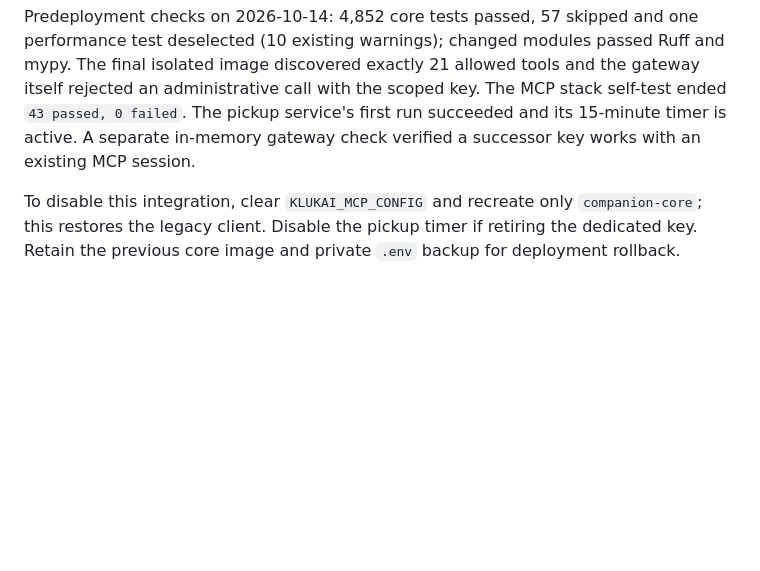
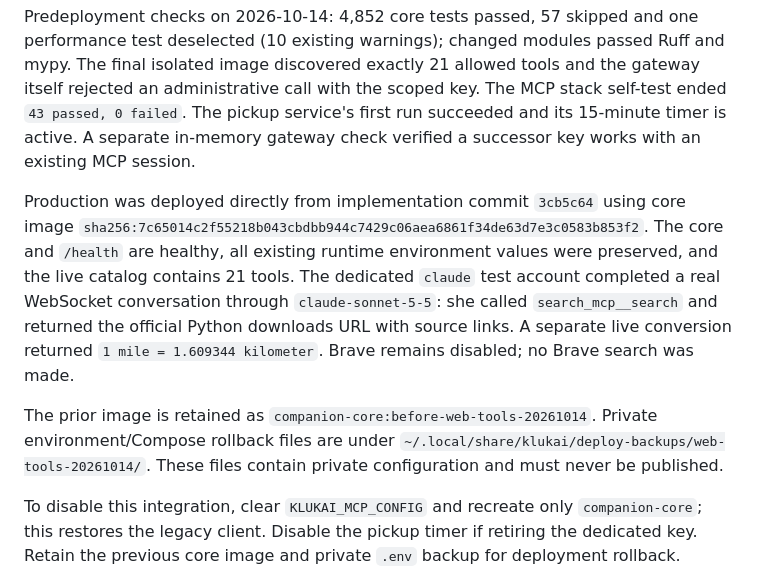
Before and after one commit to Al-Sarraf-Tech/klukai, a Markdown page: docs/handoff/2026-10-14-web-tools.md, the part around the change. Drawn GitHub-style; blank space fills up the shorter version.

Commit message:
docs: record production web-tool verification

```diff
--- a/docs/handoff/2026-10-14-web-tools.md
+++ b/docs/handoff/2026-10-14-web-tools.md
@@ -61,6 +61,20 @@ The MCP stack self-test ended `43 passed, 0 failed`. The pickup service's first
 run succeeded and its 15-minute timer is active. A separate in-memory gateway
 check verified a successor key works with an existing MCP session.
 
+Production was deployed directly from implementation commit `3cb5c64` using
+core image `sha256:7c65014c2f55218b043cbdbb944c7429c06aea6861f34de63d7e3c0583b853f2`.
+The core and `/health` are healthy, all existing runtime environment values
+were preserved, and the live catalog contains 21 tools. The dedicated `claude`
+test account completed a real WebSocket conversation through
+`claude-sonnet-5-5`: she called `search_mcp__search` and returned the official
+Python downloads URL with source links. A separate live conversion returned
+`1 mile = 1.609344 kilometer`. Brave remains disabled; no Brave search was made.
+
+The prior image is retained as `companion-core:before-web-tools-20261014`.
+Private environment/Compose rollback files are under
+`~/.local/share/klukai/deploy-backups/web-tools-20261014/`. These files contain
+private configuration and must never be published.
+
 To disable this integration, clear `KLUKAI_MCP_CONFIG` and recreate only
 `companion-core`; this restores the legacy client. Disable the pickup timer if
 retiring the dedicated key. Retain the previous core image and private `.env`
```
